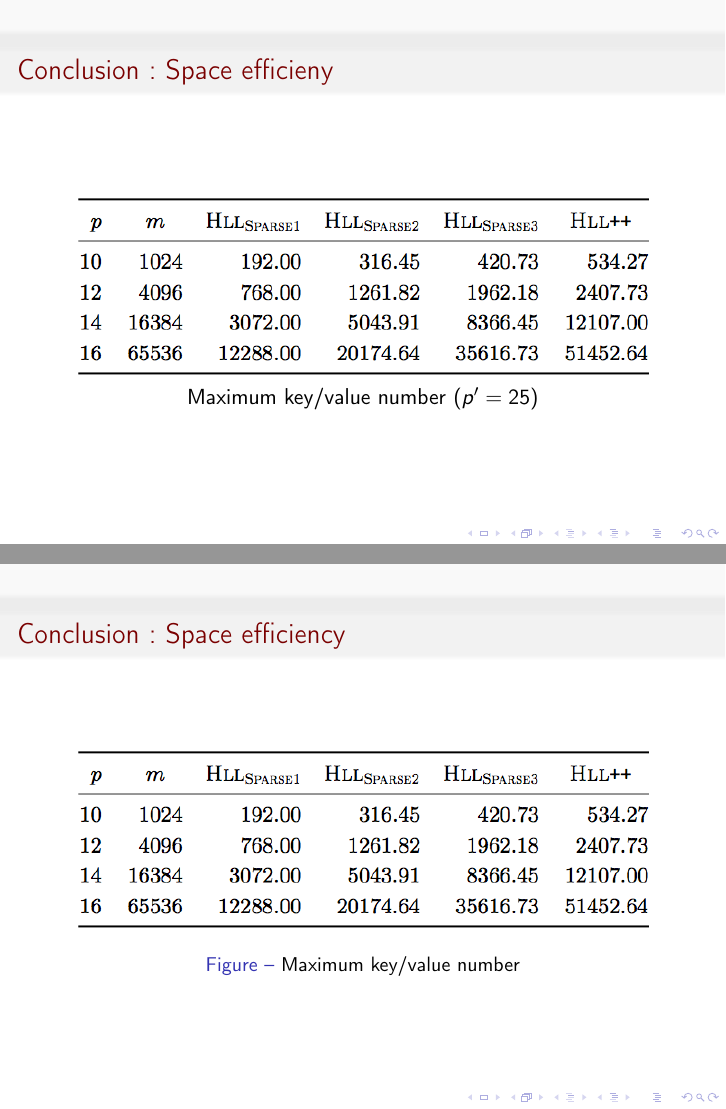
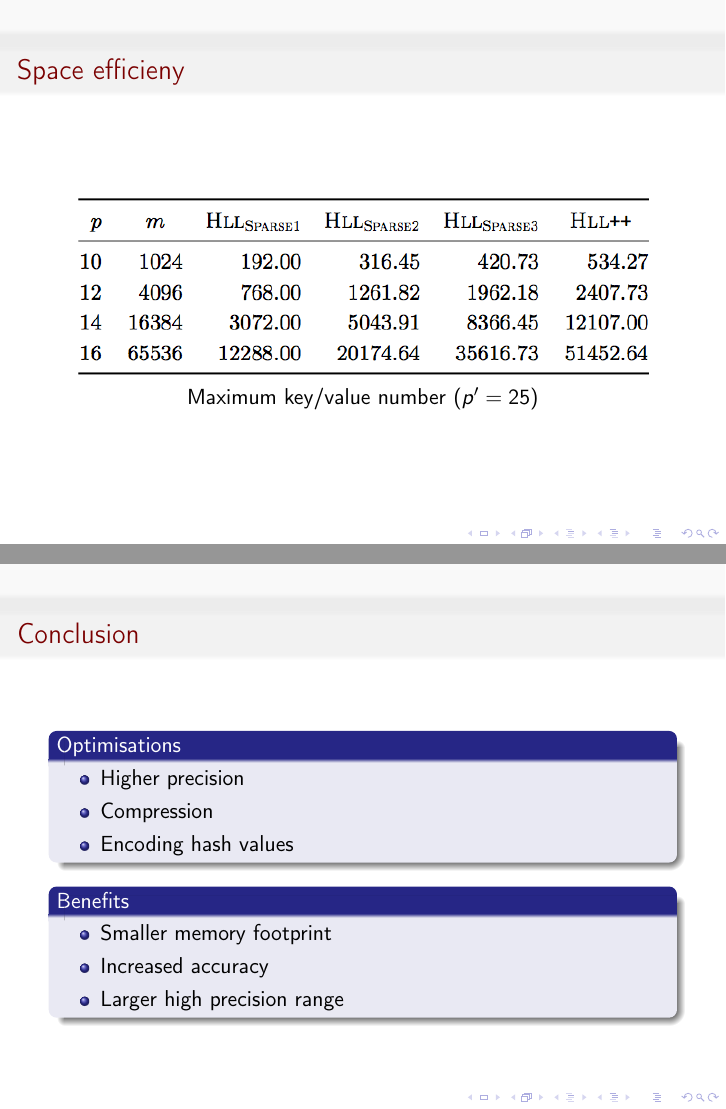
Before and after one commit to remyzorg/hyperloglog_graal, LaTeX slides (slides.tex): pages 15 and 17 of 17 before the commit and pages 14 and 16 of 16 after it, joined at a grey line. Compiled offline with pdfLaTeX.

Commit message:
fix conclusion

```diff
--- a/slides.tex
+++ b/slides.tex
@@ -240,9 +240,27 @@ Maximum key/value number ($p' = 25$)
 
 %% ============================
 
+\begin{frame}{Space efficieny}
+
+\begin{figure}[c]
+\includegraphics [scale=0.45]  {sparse_all.png}
+
+Maximum key/value number ($p' = 25$)
+\end{figure}
+\end{frame}
+
+
+
+\begin{frame}{Conclusion : Median relative error}
+\begin{figure}[c]
+\includegraphics [scale=0.30]  {hll_fig5.png}
+
+HLLnobias vs HLL++
+\end{figure}
+\end{frame}
+
 
 \begin{frame}{Conclusion}
-
 
 \begin{block}{Optimisations}
 \begin{itemize}
@@ -266,11 +284,3 @@ Maximum key/value number ($p' = 25$)
 
 
 
-\begin{frame}{Conclusion : Space efficieny}
-
-\begin{figure}[c]
-\includegraphics [scale=0.45]  {sparse_all.png}
-
-Maximum key/value number ($p' = 25$)
-\end{figure}
-\end{frame}
@@ -290,12 +287,3 @@ HLLnobias vs HLL++
-\begin{frame}{Conclusion : Space efficiency}
-
-\begin{figure}[c]
-\includegraphics [scale=0.45]  {sparse_all.png}
-\caption{Maximum key/value number}
-\end{figure}
-
-\end{frame}
-
 
 \end{document}
 
```
Also changed, not shown: slides.tex (13 more changed lines).
